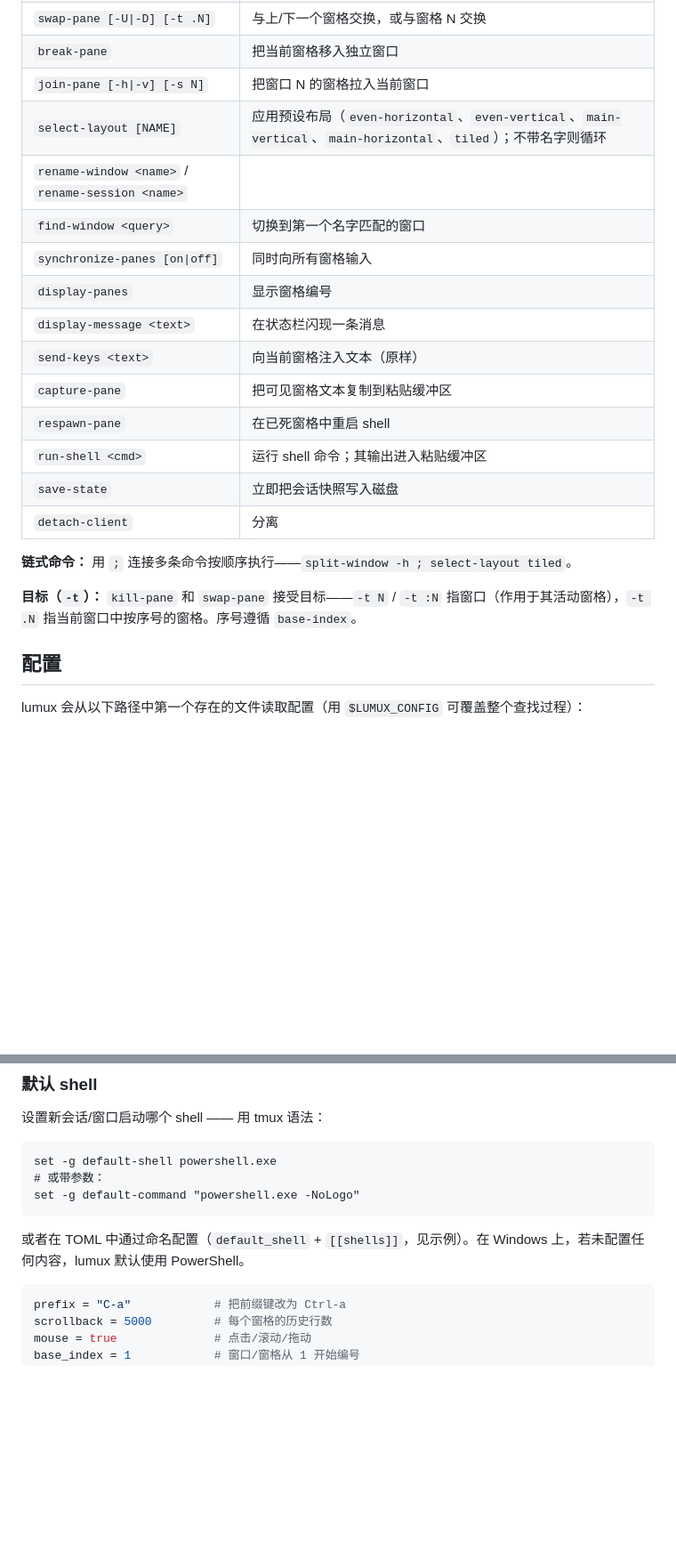
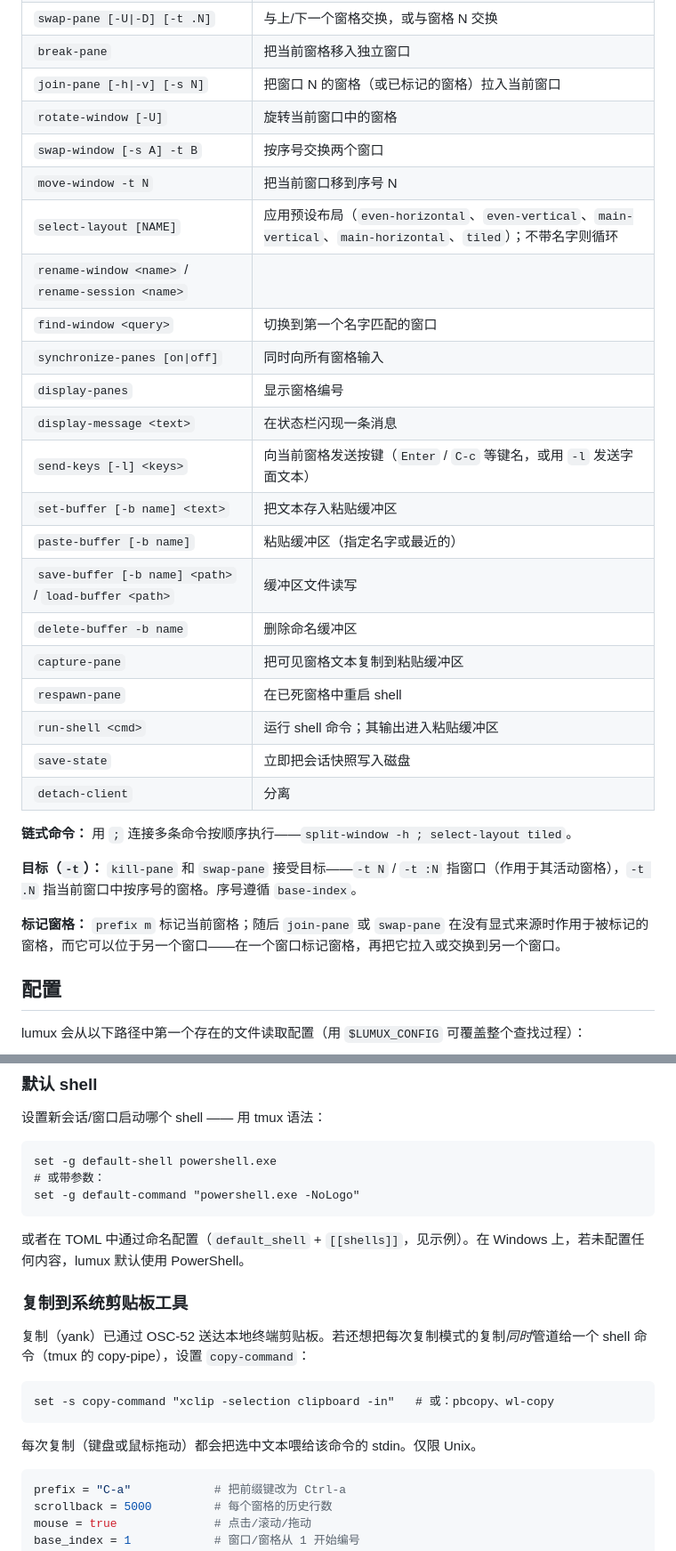
Before and after one commit to hgaol/lumux, a Markdown page: README.zh-CN.md, 2 parts joined by grey strips. Shown at 89% size. Rendered like a GitHub page; blank space fills up the shorter version.

````diff
--- a/README.zh-CN.md
+++ b/README.zh-CN.md
@@ -134,14 +136,21 @@ lumux source-file <path>                          # 实时重载配置
 | `kill-pane [-t .N]` | 关闭当前窗格，或窗格 N |
 | `swap-pane [-U\|-D] [-t .N]` | 与上/下一个窗格交换，或与窗格 N 交换 |
 | `break-pane` | 把当前窗格移入独立窗口 |
-| `join-pane [-h\|-v] [-s N]` | 把窗口 N 的窗格拉入当前窗口 |
+| `join-pane [-h\|-v] [-s N]` | 把窗口 N 的窗格（或已标记的窗格）拉入当前窗口 |
+| `rotate-window [-U]` | 旋转当前窗口中的窗格 |
+| `swap-window [-s A] -t B` | 按序号交换两个窗口 |
+| `move-window -t N` | 把当前窗口移到序号 N |
 | `select-layout [NAME]` | 应用预设布局（`even-horizontal`、`even-vertical`、`main-vertical`、`main-horizontal`、`tiled`）；不带名字则循环 |
 | `rename-window <name>` / `rename-session <name>` | |
 | `find-window <query>` | 切换到第一个名字匹配的窗口 |
 | `synchronize-panes [on\|off]` | 同时向所有窗格输入 |
 | `display-panes` | 显示窗格编号 |
 | `display-message <text>` | 在状态栏闪现一条消息 |
-| `send-keys <text>` | 向当前窗格注入文本（原样） |
+| `send-keys [-l] <keys>` | 向当前窗格发送按键（`Enter` / `C-c` 等键名，或用 `-l` 发送字面文本） |
+| `set-buffer [-b name] <text>` | 把文本存入粘贴缓冲区 |
+| `paste-buffer [-b name]` | 粘贴缓冲区（指定名字或最近的） |
+| `save-buffer [-b name] <path>` / `load-buffer <path>` | 缓冲区文件读写 |
+| `delete-buffer -b name` | 删除命名缓冲区 |
 | `capture-pane` | 把可见窗格文本复制到粘贴缓冲区 |
 | `respawn-pane` | 在已死窗格中重启 shell |
 | `run-shell <cmd>` | 运行 shell 命令；其输出进入粘贴缓冲区 |
@@ -151,6 +160,8 @@ lumux source-file <path>                          # 实时重载配置
 **链式命令：** 用 `;` 连接多条命令按顺序执行——`split-window -h ; select-layout tiled`。
 
 **目标（`-t`）：** `kill-pane` 和 `swap-pane` 接受目标——`-t N` / `-t :N` 指窗口（作用于其活动窗格），`-t .N` 指当前窗口中按序号的窗格。序号遵循 `base-index`。
+
+**标记窗格：** `prefix m` 标记当前窗格；随后 `join-pane` 或 `swap-pane` 在没有显式来源时作用于被标记的窗格，而它可以位于另一个窗口——在一个窗口标记窗格，再把它拉入或交换到另一个窗口。
 
 ## 配置
 
@@ -196,6 +207,16 @@ set -g default-command "powershell.exe -NoLogo"
 ```
 
 或者在 TOML 中通过命名配置（`default_shell` + `[[shells]]`，见示例）。在 Windows 上，若未配置任何内容，lumux 默认使用 PowerShell。
+
+### 复制到系统剪贴板工具
+
+复制（yank）已通过 OSC-52 送达本地终端剪贴板。若还想把每次复制模式的复制*同时*管道给一个 shell 命令（tmux 的 copy-pipe），设置 `copy-command`：
+
+```
+set -s copy-command "xclip -selection clipboard -in"   # 或：pbcopy、wl-copy
+```
+
+每次复制（键盘或鼠标拖动）都会把选中文本喂给该命令的 stdin。仅限 Unix。
 
 ```toml
 prefix = "C-a"            # 把前缀键改为 Ctrl-a
````
Also changed, not shown: other parts of README.zh-CN.md (+3 -1 lines), README.md (+36 -8 lines).
